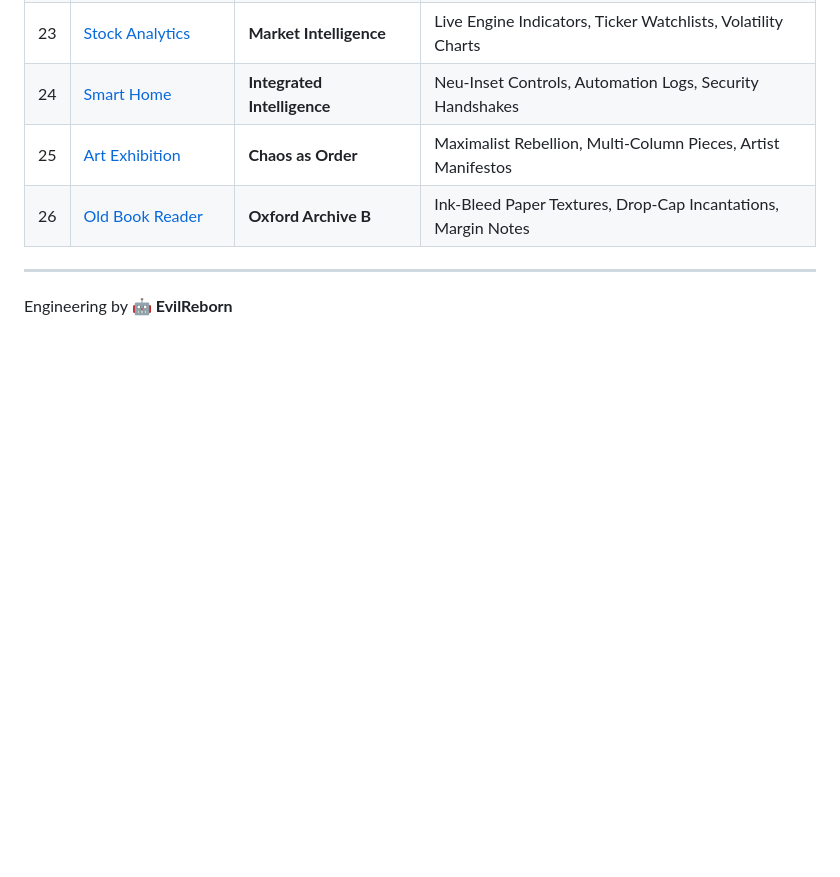
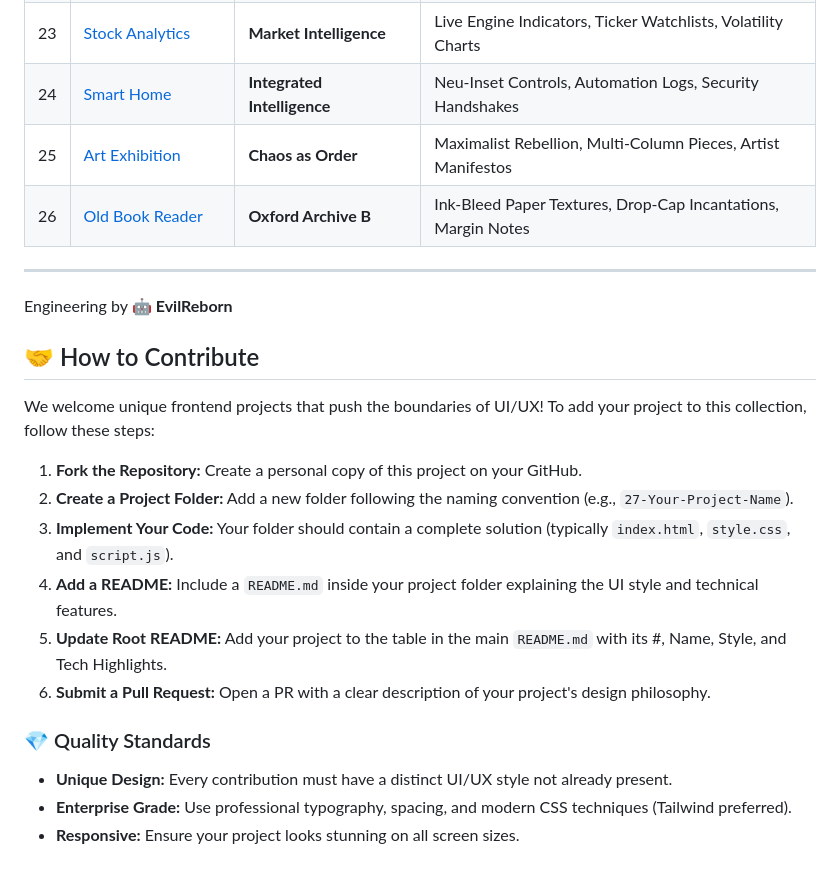
Before and after one commit to zpratikpathak/Awesome-25-Frontend-Projects, a Markdown page: README.md, the part around the change. GitHub-like rendering; blank space fills up the shorter version.

Commit message:
Add Contribution Guidelines to README

```diff
--- a/README.md
+++ b/README.md
@@ -35,3 +35,19 @@ Welcome to the ultimate **Enterprise-Grade** collection of frontend projects. Th
 
 ---
 Engineering by 🤖 **EvilReborn**
+
+## 🤝 How to Contribute
+
+We welcome unique frontend projects that push the boundaries of UI/UX! To add your project to this collection, follow these steps:
+
+1.  **Fork the Repository:** Create a personal copy of this project on your GitHub.
+2.  **Create a Project Folder:** Add a new folder following the naming convention (e.g., `27-Your-Project-Name`).
+3.  **Implement Your Code:** Your folder should contain a complete solution (typically `index.html`, `style.css`, and `script.js`).
+4.  **Add a README:** Include a `README.md` inside your project folder explaining the UI style and technical features.
+5.  **Update Root README:** Add your project to the table in the main `README.md` with its #, Name, Style, and Tech Highlights.
+6.  **Submit a Pull Request:** Open a PR with a clear description of your project's design philosophy.
+
+### 💎 Quality Standards
+- **Unique Design:** Every contribution must have a distinct UI/UX style not already present.
+- **Enterprise Grade:** Use professional typography, spacing, and modern CSS techniques (Tailwind preferred).
+- **Responsive:** Ensure your project looks stunning on all screen sizes.
```
